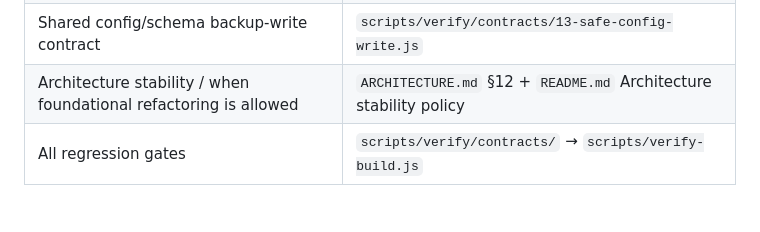
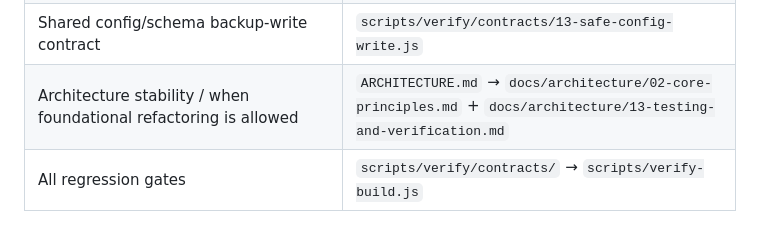
Before and after one commit to LAD47/Obsidian-PDFium-Gate-Test, a Markdown page: src/DEBUG_MAP.md, the part around the change. Drawn GitHub-style.

Commit message:
Sync 0.1.219 architecture debug references

```diff
--- a/src/DEBUG_MAP.md
+++ b/src/DEBUG_MAP.md
@@ -63,7 +63,7 @@ Start here when a regression appears. Follow the narrow canonical route before s
 | Final architecture target (ports / no cycles / single writers / keyboard modules) | `scripts/verify/contracts/11-architecture-completion.js` |
 | Metadata schema v1 contract / no-record-write boundary | `scripts/verify/contracts/12-metadata-schema.js` |
 | Shared config/schema backup-write contract | `scripts/verify/contracts/13-safe-config-write.js` |
-| Architecture stability / when foundational refactoring is allowed | `ARCHITECTURE.md` §12 + `README.md` Architecture stability policy |
+| Architecture stability / when foundational refactoring is allowed | `ARCHITECTURE.md` → `docs/architecture/02-core-principles.md` + `docs/architecture/13-testing-and-verification.md` |
 | All regression gates | `scripts/verify/contracts/` → `scripts/verify-build.js` |
 
 ## Production dataflow rule
```
